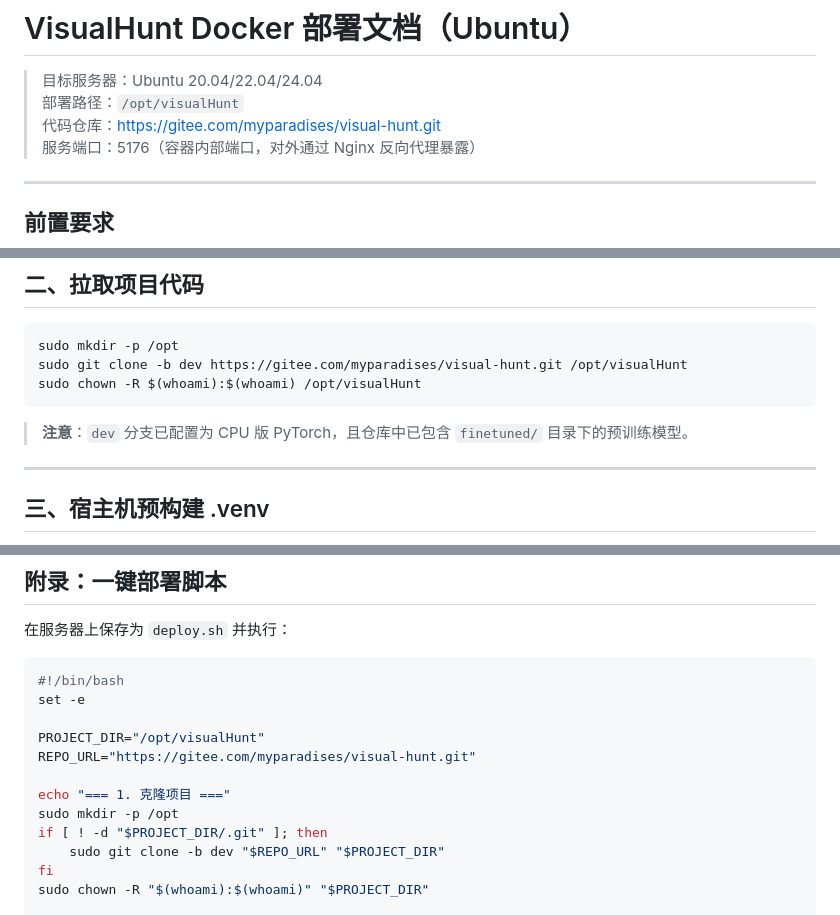
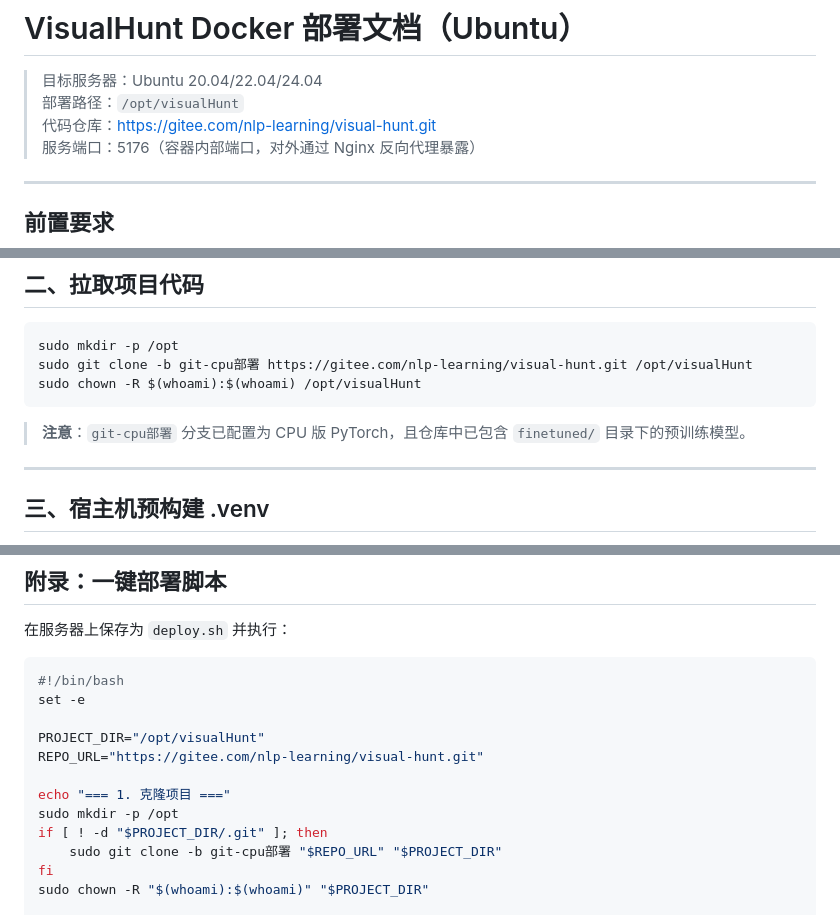
Before and after one commit to mobilesmallcar/VisualHunt, a Markdown page: DEPLOY.md, 3 parts joined by grey strips. GitHub-like rendering.

Commit message:
docs(deploy): 更新仓库地址和分支名

````diff
--- a/DEPLOY.md
+++ b/DEPLOY.md
@@ -2,7 +2,7 @@
 
 > 目标服务器：Ubuntu 20.04/22.04/24.04
 > 部署路径：`/opt/visualHunt`
-> 代码仓库：https://gitee.com/myparadises/visual-hunt.git
+> 代码仓库：https://gitee.com/nlp-learning/visual-hunt.git
 > 服务端口：5176（容器内部端口，对外通过 Nginx 反向代理暴露）
 
 ---
@@ -56,11 +56,11 @@ uv --version
 
 ```bash
 sudo mkdir -p /opt
-sudo git clone -b dev https://gitee.com/myparadises/visual-hunt.git /opt/visualHunt
+sudo git clone -b git-cpu部署 https://gitee.com/nlp-learning/visual-hunt.git /opt/visualHunt
 sudo chown -R $(whoami):$(whoami) /opt/visualHunt
 ```
 
-> **注意**：`dev` 分支已配置为 CPU 版 PyTorch，且仓库中已包含 `finetuned/` 目录下的预训练模型。
+> **注意**：`git-cpu部署` 分支已配置为 CPU 版 PyTorch，且仓库中已包含 `finetuned/` 目录下的预训练模型。
 
 ---
 
@@ -345,12 +345,12 @@ sudo tail -f /var/log/nginx/error.log
 set -e
 
 PROJECT_DIR="/opt/visualHunt"
-REPO_URL="https://gitee.com/myparadises/visual-hunt.git"
+REPO_URL="https://gitee.com/nlp-learning/visual-hunt.git"
 
 echo "=== 1. 克隆项目 ==="
 sudo mkdir -p /opt
 if [ ! -d "$PROJECT_DIR/.git" ]; then
-    sudo git clone -b dev "$REPO_URL" "$PROJECT_DIR"
+    sudo git clone -b git-cpu部署 "$REPO_URL" "$PROJECT_DIR"
 fi
 sudo chown -R "$(whoami):$(whoami)" "$PROJECT_DIR"
 
````
Also changed, not shown: other parts of DEPLOY.md (+1 -1 lines).
